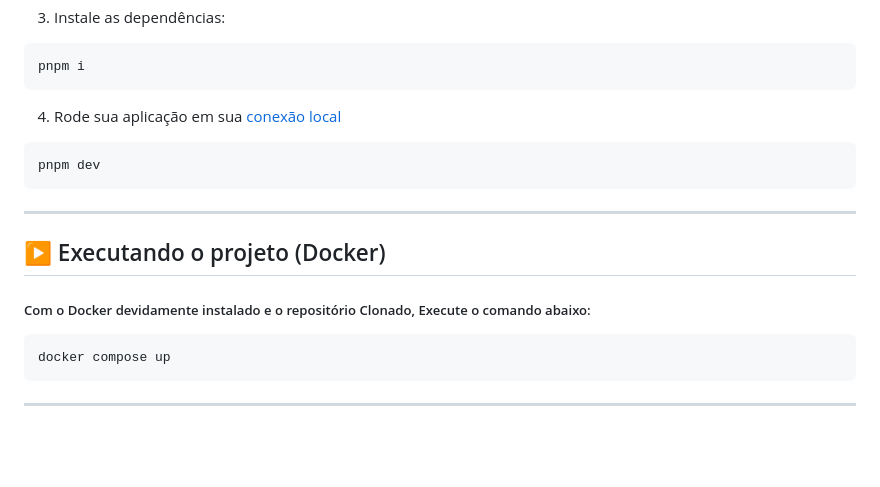
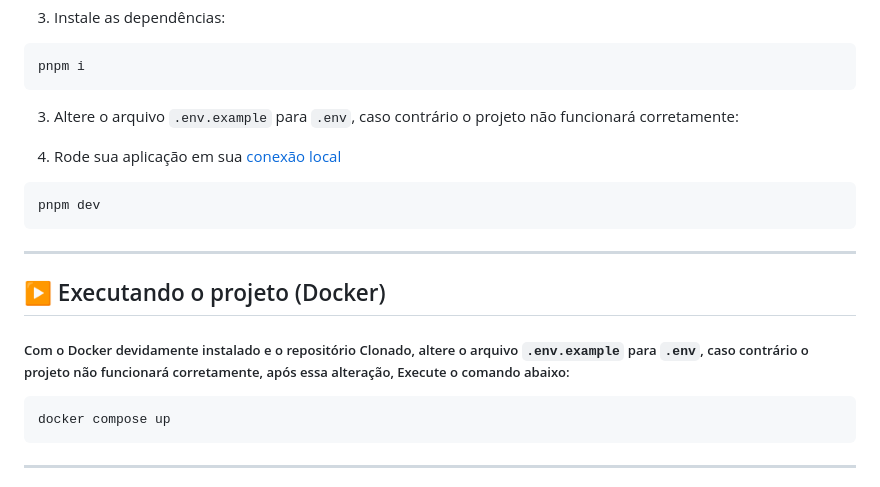
Before and after one commit to micheldslive/opea-challenge, a Markdown page: README.md, the part around the change. Drawn GitHub-style; blank space fills up the shorter version.

Commit message:
chore(docs): adding explanation of .env

````diff
--- a/README.md
+++ b/README.md
@@ -73,7 +73,9 @@ cd opea-challenge
 pnpm i
 ```
 
-4. Rode sua aplicação em sua [conexão local](http://localhost:3000)
+3. Altere o arquivo `.env.example` para `.env`, caso contrário o projeto não funcionará corretamente:
+
+5. Rode sua aplicação em sua [conexão local](http://localhost:3000)
 
 ```bash
 pnpm dev
@@ -83,7 +85,7 @@ pnpm dev
 
 ## ▶️ Executando o projeto (Docker)
 
-##### Com o Docker devidamente instalado e o repositório Clonado, Execute o comando abaixo:
+##### Com o Docker devidamente instalado e o repositório Clonado, altere o arquivo `.env.example` para `.env`, caso contrário o projeto não funcionará corretamente, após essa alteração, Execute o comando abaixo:
 
 ```bash
 docker compose up
````
